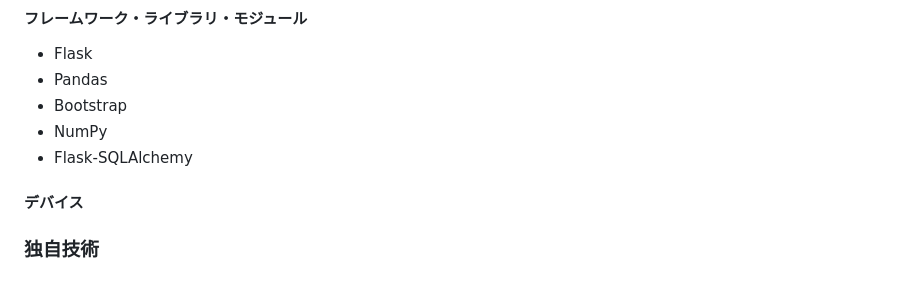
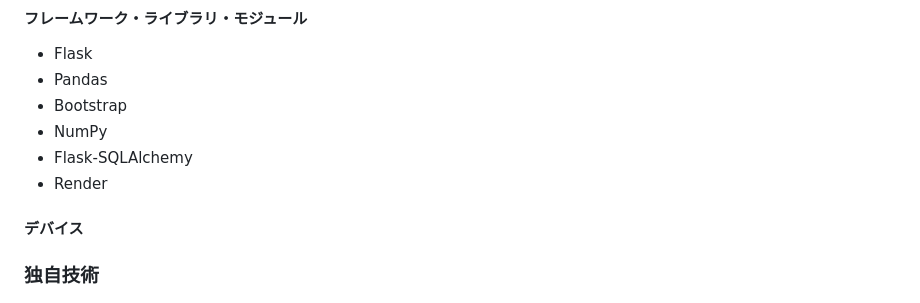
Before and after one commit to jphacks/ng_2413, a Markdown page: README.md, the part around the change. Drawn GitHub-style.

```diff
--- a/README.md
+++ b/README.md
@@ -89,6 +89,7 @@
 - Bootstrap
 - NumPy
 - Flask-SQLAlchemy
+- Render
 
 #### デバイス
 
```
